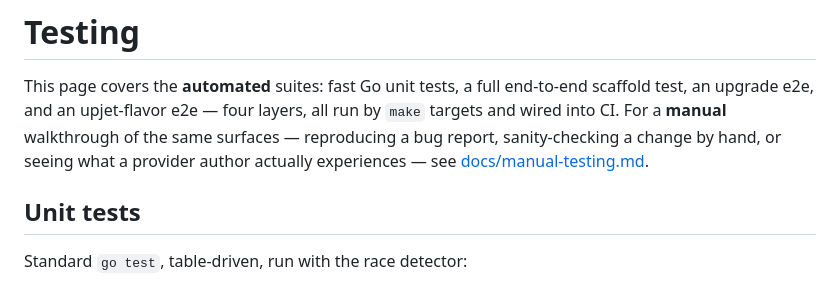
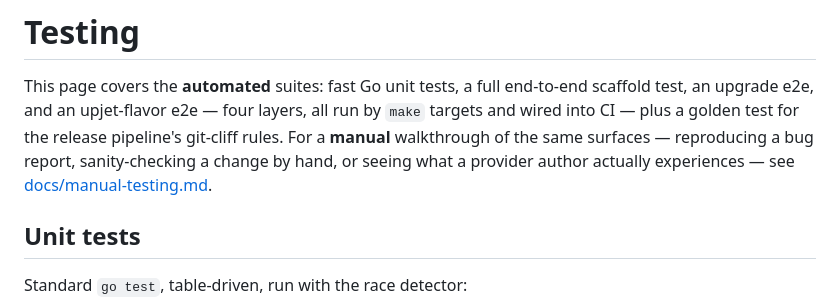
Before and after one commit to cychiang/xp-provider-gen, a Markdown page: docs/testing.md, the part around the change. Rendered like a GitHub page.

Commit message:
docs: clarify the release golden test isn't one of the four e2e layers
docs/testing.md's opening sentence counted "four layers" and then, two
paragraphs later, introduced a fifth section (hack/cliff-golden.sh)
without saying it's not part of that count.

Co-Authored-By: Claude Sonnet 5 <noreply@anthropic.com>
Claude-Session: https://claude.ai/code/session_017SVuj3GMWKNQtJwoErjWXy

```diff
--- a/docs/testing.md
+++ b/docs/testing.md
@@ -2,9 +2,10 @@
 
 This page covers the **automated** suites: fast Go unit tests, a full end-to-end scaffold
 test, an upgrade e2e, and an upjet-flavor e2e — four layers, all run by `make`
-targets and wired into CI. For a **manual** walkthrough of the same surfaces — reproducing
-a bug report, sanity-checking a change by hand, or seeing what a provider author actually
-experiences — see [docs/manual-testing.md](manual-testing.md).
+targets and wired into CI — plus a golden test for the release pipeline's git-cliff rules.
+For a **manual** walkthrough of the same surfaces — reproducing a bug report,
+sanity-checking a change by hand, or seeing what a provider author actually experiences —
+see [docs/manual-testing.md](manual-testing.md).
 
 ## Unit tests
 
```
